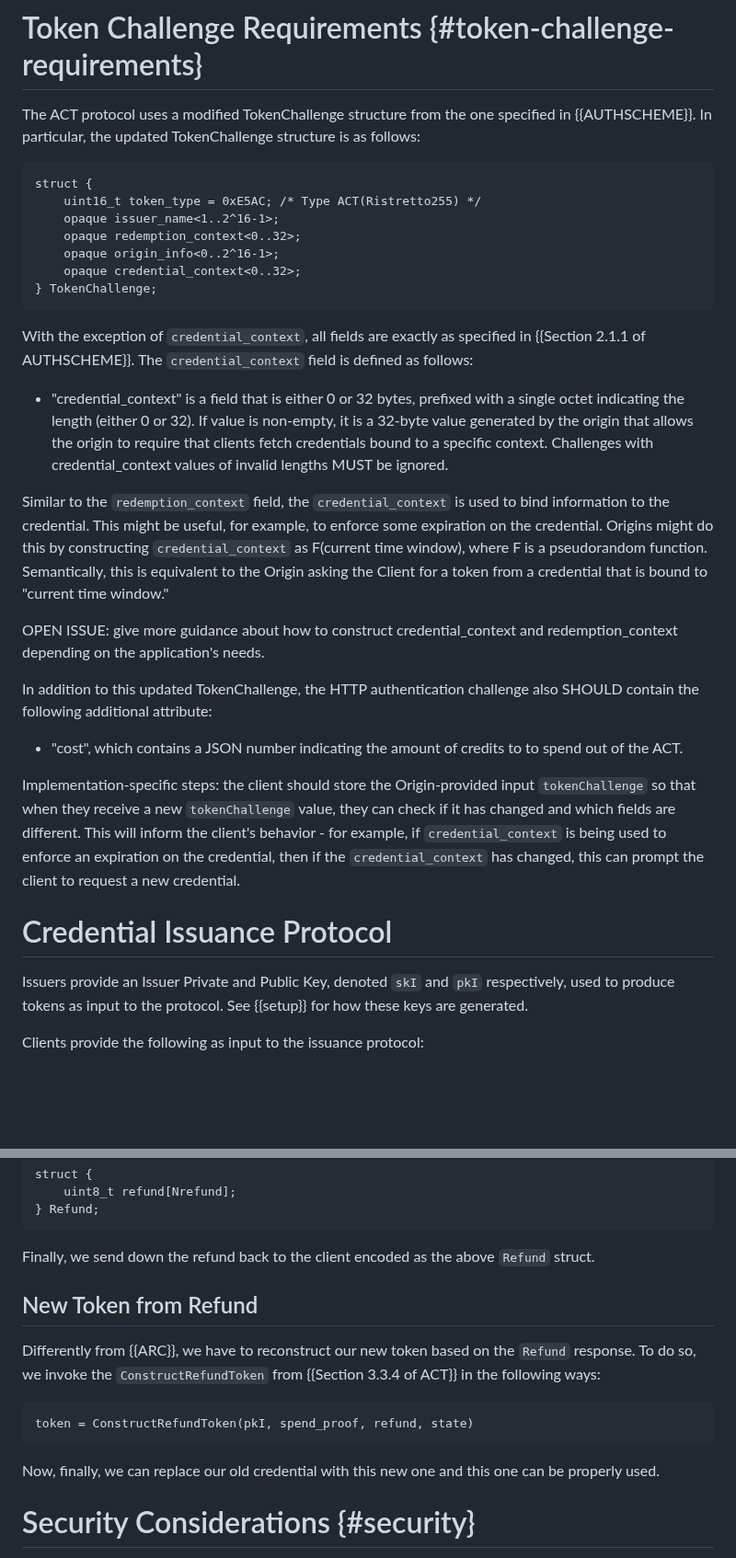
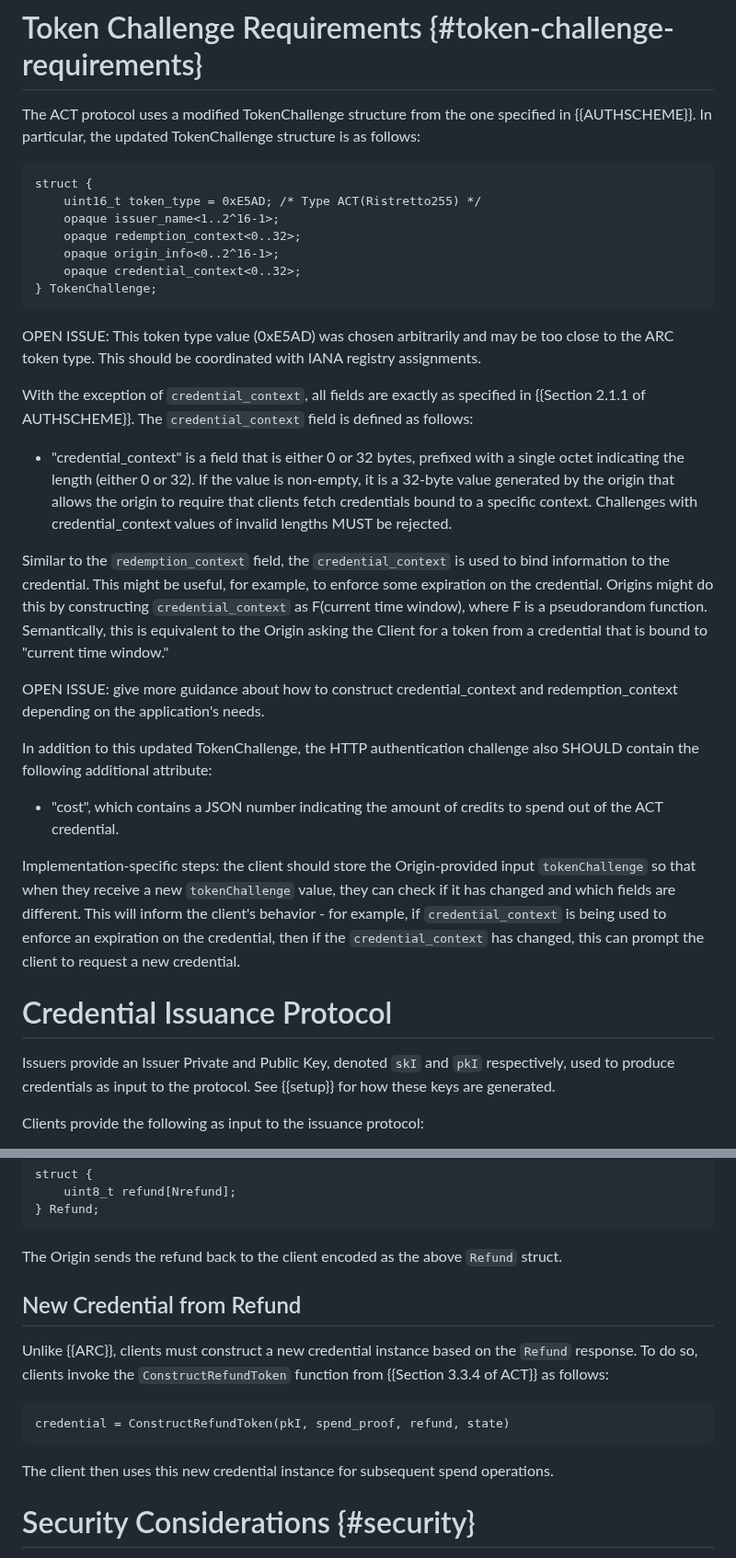
Before and after one commit to SamuelSchlesinger/draft-act, a Markdown page: draft-schlesinger-privacypass-act.md, 2 parts joined by grey strips. Shown at 92% size. GitHub-like rendering; blank space fills up the shorter version.

```diff
--- a/draft-schlesinger-privacypass-act.md
+++ b/draft-schlesinger-privacypass-act.md
@@ -222,7 +227,7 @@ structure is as follows:
 
 ~~~
 struct {
-    uint16_t token_type = 0xE5AC; /* Type ACT(Ristretto255) */
+    uint16_t token_type = 0xE5AD; /* Type ACT(Ristretto255) */
     opaque issuer_name<1..2^16-1>;
     opaque redemption_context<0..32>;
     opaque origin_info<0..2^16-1>;
@@ -230,15 +235,17 @@ struct {
 } TokenChallenge;
 ~~~
 
+OPEN ISSUE: This token type value (0xE5AD) was chosen arbitrarily and may be too close to the ARC token type. This should be coordinated with IANA registry assignments.
+
 With the exception of `credential_context`, all fields are exactly as specified
 in {{Section 2.1.1 of AUTHSCHEME}}. The `credential_context` field is defined as
 follows:
 
 - "credential_context" is a field that is either 0 or 32 bytes, prefixed with a single
-octet indicating the length (either 0 or 32). If value is non-empty, it is a 32-byte value
+octet indicating the length (either 0 or 32). If the value is non-empty, it is a 32-byte value
 generated by the origin that allows the origin to require that clients fetch credentials
 bound to a specific context. Challenges with credential_context values of invalid lengths
-MUST be ignored.
+MUST be rejected.
 
 Similar to the `redemption_context` field, the `credential_context` is used to bind
 information to the credential. This might be useful, for example, to enforce some
@@ -253,14 +260,14 @@ In addition to this updated TokenChallenge, the HTTP authentication challenge
 also SHOULD contain the following additional attribute:
 
 - "cost", which contains a JSON number indicating the amount of credits to
-  to spend out of the ACT.
+  spend out of the ACT credential.
 
 Implementation-specific steps: the client should store the Origin-provided input `tokenChallenge` so that when they receive a new `tokenChallenge` value, they can check if it has changed and which fields are different. This will inform the client's behavior - for example, if `credential_context` is being used to enforce an expiration on the credential, then if the `credential_context` has changed, this can prompt the client to request a new credential.
 
 # Credential Issuance Protocol
 
 Issuers provide an Issuer Private and Public Key, denoted `skI` and `pkI`
-respectively, used to produce tokens as input to the protocol. See {{setup}}
+respectively, used to produce credentials as input to the protocol. See {{setup}}
 for how these keys are generated.
 
 Clients provide the following as input to the issuance protocol:
@@ -485,18 +492,18 @@ struct {
 } Refund;
 ~~~
 
-Finally, we send down the refund back to the client encoded as the above `Refund` struct.
+The Origin sends the refund back to the client encoded as the above `Refund` struct.
 
-## New Token from Refund
+## New Credential from Refund
 
-Differently from {{ARC}}, we have to reconstruct our new token based on the `Refund` response. To do
-so, we invoke the `ConstructRefundToken` from {{Section 3.3.4 of ACT}} in the following ways:
+Unlike {{ARC}}, clients must construct a new credential instance based on the `Refund` response. To do
+so, clients invoke the `ConstructRefundToken` function from {{Section 3.3.4 of ACT}} as follows:
 
 ~~~
-token = ConstructRefundToken(pkI, spend_proof, refund, state)
+credential = ConstructRefundToken(pkI, spend_proof, refund, state)
 ~~~
 
-Now, finally, we can replace our old credential with this new one and this one can be properly used.
+The client then uses this new credential instance for subsequent spend operations.
 
 # Security Considerations {#security}
 
```
Also changed, not shown: other parts of draft-schlesinger-privacypass-act.md (+40 -35 lines).
